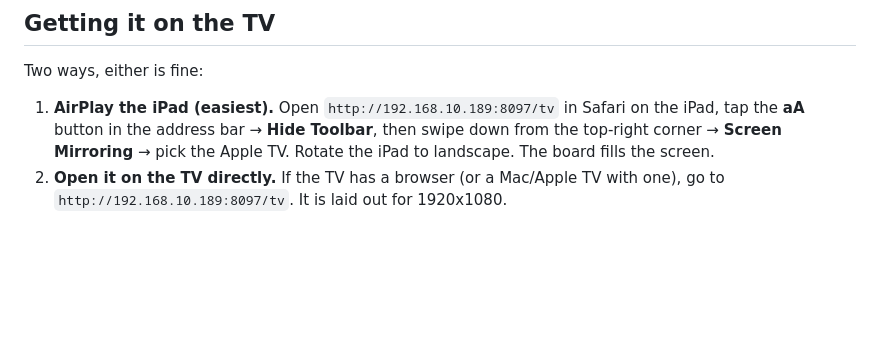
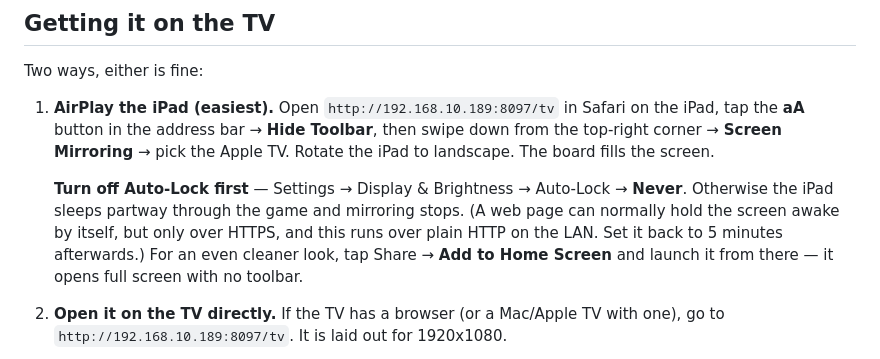
Before and after one commit to bradmccloskey/football-squares-web, a Markdown page: README.md, the part around the change. Rendered like a GitHub page; blank space fills up the shorter version.

Commit message:
docs: iPad Auto-Lock must be Never before mirroring
The screen wake-lock API needs a secure context, so it is unavailable over
plain HTTP on the LAN and the page cannot hold the iPad awake by itself.

Co-Authored-By: Claude Fable 5.1 <noreply@anthropic.com>
Claude-Session: https://claude.ai/code/session_01CSTaMzYnzgvHRCMGyFZqLw

```diff
--- a/README.md
+++ b/README.md
@@ -27,6 +27,13 @@ Two ways, either is fine:
    on the iPad, tap the **aA** button in the address bar → **Hide Toolbar**, then
    swipe down from the top-right corner → **Screen Mirroring** → pick the Apple TV.
    Rotate the iPad to landscape. The board fills the screen.
+
+   **Turn off Auto-Lock first** — Settings → Display & Brightness → Auto-Lock →
+   **Never**. Otherwise the iPad sleeps partway through the game and mirroring
+   stops. (A web page can normally hold the screen awake by itself, but only
+   over HTTPS, and this runs over plain HTTP on the LAN. Set it back to 5
+   minutes afterwards.) For an even cleaner look, tap Share → **Add to Home
+   Screen** and launch it from there — it opens full screen with no toolbar.
 2. **Open it on the TV directly.** If the TV has a browser (or a Mac/Apple TV with
    one), go to `http://192.168.10.189:8097/tv`. It is laid out for 1920x1080.
 
```
Also changed, not shown: REPORT.md (+4 -0 lines).
